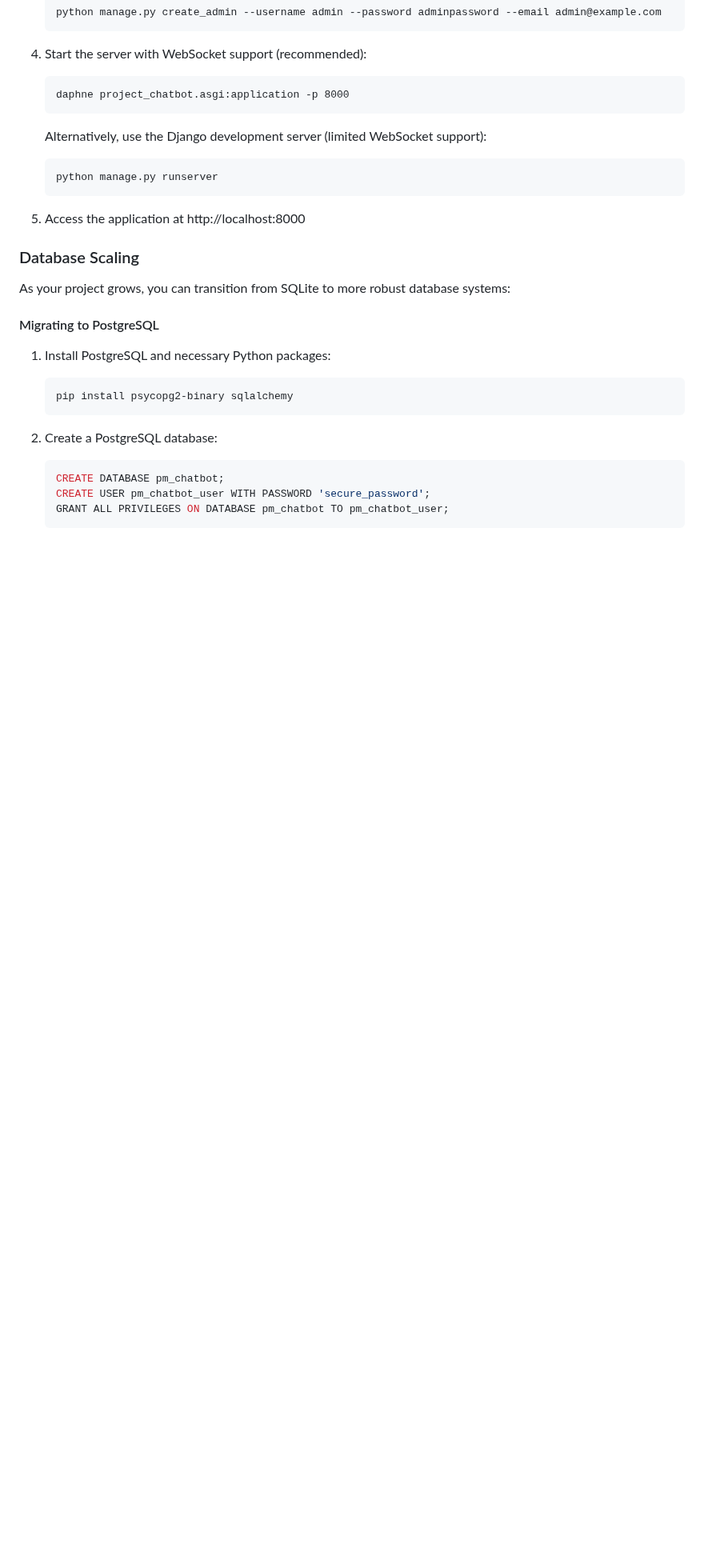
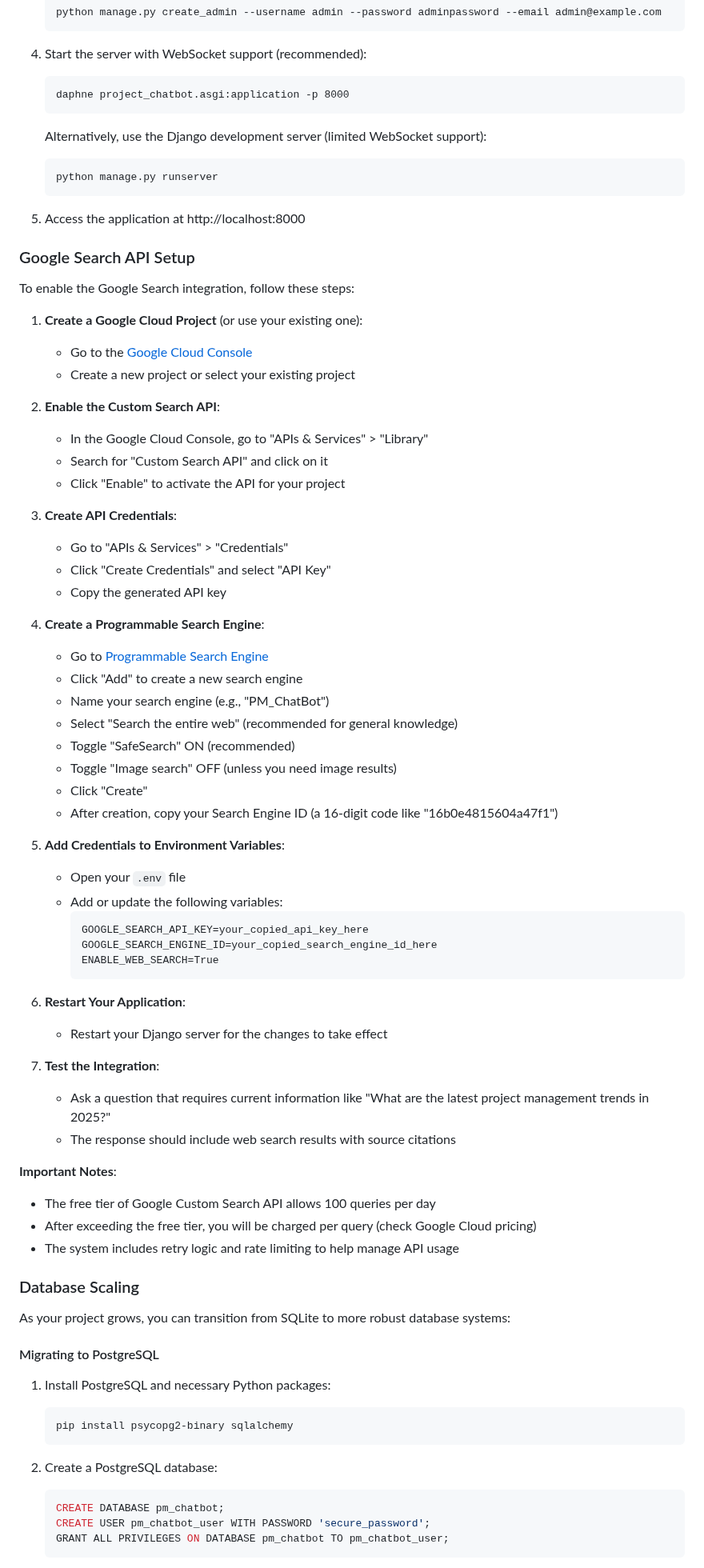
Before and after one commit to paulavishek/Nexus-360, a Markdown page: README.md, the part around one of its changes. Shown at 80% size. Drawn GitHub-style; blank space fills up the shorter version.

Commit message:
Update README.md to include Google Search integration details and setup instructions

````diff
--- a/README.md
+++ b/README.md
@@ -220,6 +260,55 @@ Here are some examples of questions you can ask the chatbot:
    ```
 
 5. Access the application at http://localhost:8000
+
+### Google Search API Setup
+
+To enable the Google Search integration, follow these steps:
+
+1. **Create a Google Cloud Project** (or use your existing one):
+   - Go to the [Google Cloud Console](https://console.cloud.google.com/)
+   - Create a new project or select your existing project
+
+2. **Enable the Custom Search API**:
+   - In the Google Cloud Console, go to "APIs & Services" > "Library"
+   - Search for "Custom Search API" and click on it
+   - Click "Enable" to activate the API for your project
+
+3. **Create API Credentials**:
+   - Go to "APIs & Services" > "Credentials"
+   - Click "Create Credentials" and select "API Key"
+   - Copy the generated API key
+
+4. **Create a Programmable Search Engine**:
+   - Go to [Programmable Search Engine](https://programmablesearchengine.google.com/)
+   - Click "Add" to create a new search engine
+   - Name your search engine (e.g., "PM_ChatBot")
+   - Select "Search the entire web" (recommended for general knowledge)
+   - Toggle "SafeSearch" ON (recommended)
+   - Toggle "Image search" OFF (unless you need image results)
+   - Click "Create"
+   - After creation, copy your Search Engine ID (a 16-digit code like "16b0e4815604a47f1")
+
+5. **Add Credentials to Environment Variables**:
+   - Open your `.env` file
+   - Add or update the following variables:
+     ```
+     GOOGLE_SEARCH_API_KEY=your_copied_api_key_here
+     GOOGLE_SEARCH_ENGINE_ID=your_copied_search_engine_id_here
+     ENABLE_WEB_SEARCH=True
+     ```
+
+6. **Restart Your Application**:
+   - Restart your Django server for the changes to take effect
+
+7. **Test the Integration**:
+   - Ask a question that requires current information like "What are the latest project management trends in 2025?"
+   - The response should include web search results with source citations
+
+**Important Notes**:
+- The free tier of Google Custom Search API allows 100 queries per day
+- After exceeding the free tier, you will be charged per query (check Google Cloud pricing)
+- The system includes retry logic and rate limiting to help manage API usage
 
 ### Database Scaling
 
````
Also changed, not shown: other parts of README.md (+63 -3 lines).
